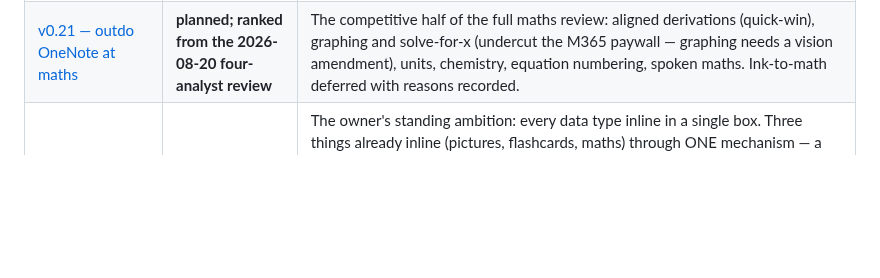
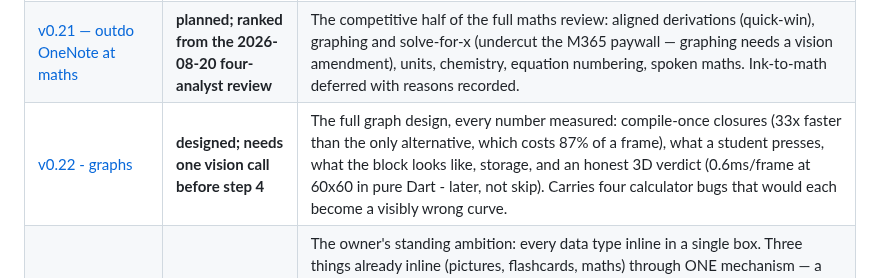
Before and after one commit to icmric/openote, a Markdown page: docs/planning/README.md, the part around the change. Drawn GitHub-style; blank space fills up the shorter version.

Commit message:
The changelog and the planning index carry v0.22
Co-Authored-By: Claude Opus 5 <noreply@anthropic.com>

```diff
--- a/docs/planning/README.md
+++ b/docs/planning/README.md
@@ -26,6 +26,7 @@ Read these before starting anything; each one already contains the thinking.
 |---|---|---|
 | [v0.20 — one equation editor](v0.20-one-equation-editor.md) | **built (steps 1-7; two measured departures recorded in its Status)** | The owner's ask that inline maths be "the exact same experience as if i was typing it in its own box, ideally all using the same code". Corrects v0.18 §7's recorded dead end: a MathField inside a WidgetSpan DOES take focus and receive every keystroke — measured — so the card can die and the editor can live in the sentence. Carries the paste audit (four ways a student ended up looking at backslashes) and the selection design, both since built. |
 | [v0.21 — outdo OneNote at maths](v0.21-outdo-onenote-maths.md) | **planned; ranked from the 2026-08-20 four-analyst review** | The competitive half of the full maths review: aligned derivations (quick-win), graphing and solve-for-x (undercut the M365 paywall — graphing needs a vision amendment), units, chemistry, equation numbering, spoken maths. Ink-to-math deferred with reasons recorded. |
+| [v0.22 - graphs](v0.22-graphs.md) | **designed; needs one vision call before step 4** | The full graph design, every number measured: compile-once closures (33x faster than the only alternative, which costs 87% of a frame), what a student presses, what the block looks like, storage, and an honest 3D verdict (0.6ms/frame at 60x60 in pure Dart - later, not skip). Carries four calculator bugs that would each become a visibly wrong curve. |
 | [v0.19 — everything in one box](v0.19-everything-in-one-box.md) | **designed, nothing built** | The owner's standing ambition: every data type inline in a single box. Three things already inline (pictures, flashcards, maths) through ONE mechanism — a placeholder occupying exactly one code unit — which is the existence proof. Designs one general atom pipeline keyed off the open-format block JSON, with what can truly inline and what wants its own line, each answer measured rather than argued. Carries the rule the whole thing rests on: an atom widget is built once per id, never per keystroke (220.8 ms → 24.8 ms per keystroke at 100 atoms). |
 | [v0.18 — maths without the syntax](v0.18-visual-maths.md) | **phases 0-2 shipped, audited and repaired; phase 3 open** | The OneNote-style visual equation editor: build-as-you-type in place with boxes to fill, the full student symbol inventory as one data table driving palette/search/tooltips/tests, a searchable maths bar docked at the equation, and equations editable inside the sentence with one click. The measured grammar footgun it opened with (`$5 and $10` in one sentence became an equation) is fixed. Carries the spike results, the owner's six decisions, and two corrections written beside the reasoning they replaced — the caret could not be made zero-width, and the inline overlay became an anchored card. |
 | [v0.17 — the storage cluster](v0.17-storage-cluster.md) | **Steps 1–2 shipped; four decisions taken** | Tasks #39/#54/#55, re-costed on the owner's real notebooks after Phase 1 replaced the world they were written for. #54 closed outright on measurement (segments, gzip, snapshots and compaction all cut, with reproduced data loss on a real log); the demotion kept and re-argued as a *correctness* fix — a live WAL SQLite database is being replicated by Google Drive right now. Carries the four product decisions of 2026-08-15: simplified version history in place of the 30-deep snapshot table, register the notebook **folder** rather than the `.onote` file, **the log is the open format**, and ship macOS without a human pass. Nine steps plus two, each with its inverse, and a CI matrix that assumes every fixture is synthetic. |
```
Also changed, not shown: CHANGELOG.md (+13 -0 lines), docs/planning/v0.21-outdo-onenote-maths.md (+1 -1 lines).
